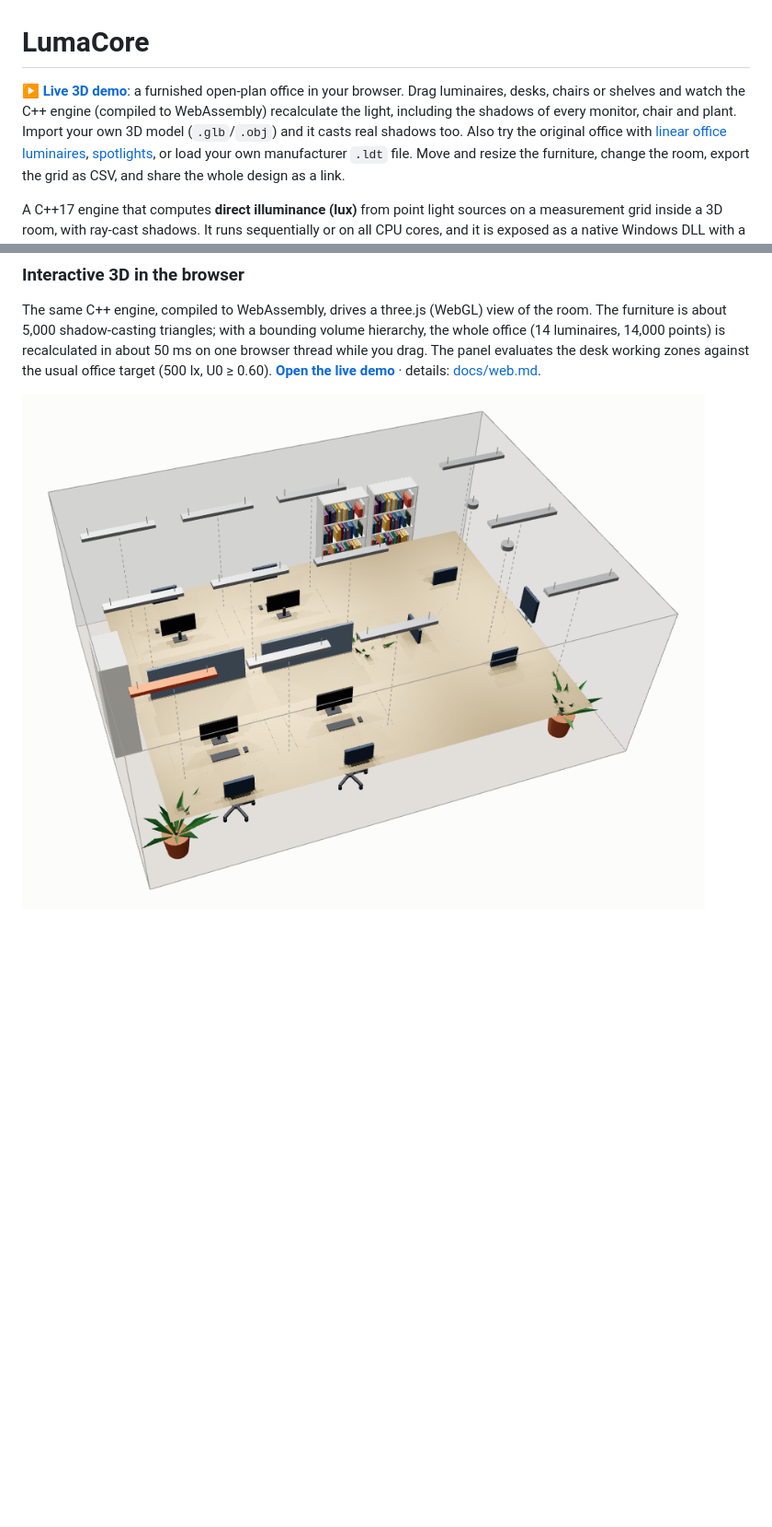
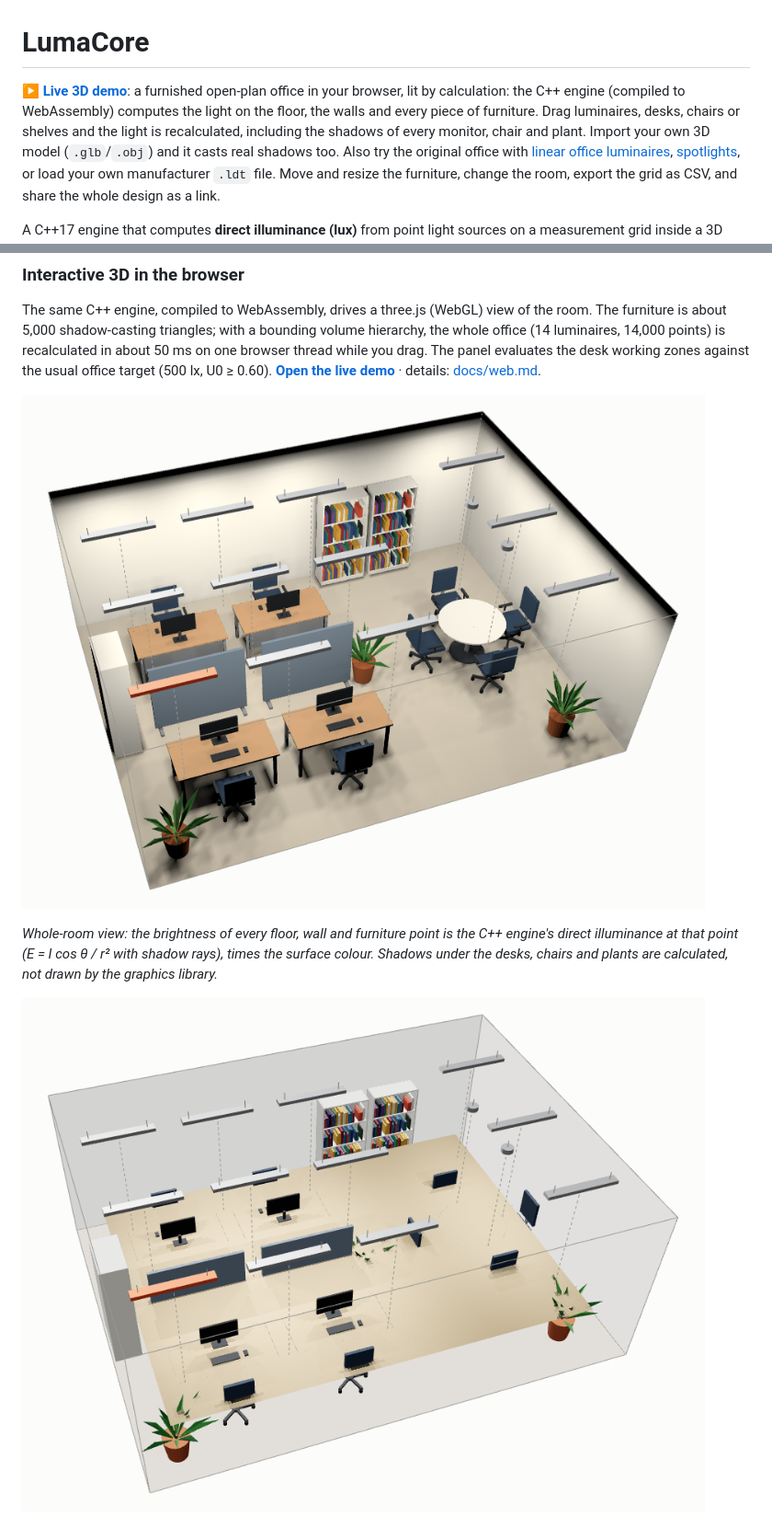
Before and after one commit to PredragMilovanovic/LumaCore, a Markdown page: README.md, 2 parts joined by grey strips. Shown at 92% size. GitHub-like rendering; pictures changed too: docs/images/web_room_appearance.png (added); blank space fills up the shorter version.

```diff
--- a/README.md
+++ b/README.md
@@ -1,8 +1,9 @@
 # LumaCore
 
 **[▶ Live 3D demo](https://predragmilovanovic.github.io/LumaCore/)**: a furnished open-plan office
-in your browser. Drag luminaires, desks, chairs or shelves and watch the C++ engine (compiled to
-WebAssembly) recalculate the light, including the shadows of every monitor, chair and plant. Import
+in your browser, lit by calculation: the C++ engine (compiled to WebAssembly) computes the light on
+the floor, the walls and every piece of furniture. Drag luminaires, desks, chairs or shelves and the
+light is recalculated, including the shadows of every monitor, chair and plant. Import
 your own 3D model (`.glb`/`.obj`) and it casts real shadows too. Also try the original office with
 [linear office luminaires](https://predragmilovanovic.github.io/LumaCore/?luminaire=linear_batwing),
 [spotlights](https://predragmilovanovic.github.io/LumaCore/?luminaire=spot_narrow), or load your
@@ -31,7 +32,13 @@ office (14 luminaires, 14,000 points) is recalculated in about 50 ms on one brow
 drag. The panel evaluates the desk working zones against the usual office target (500 lx, U0 ≥ 0.60).
 **[Open the live demo](https://predragmilovanovic.github.io/LumaCore/)** · details: [docs/web.md](docs/web.md).
 
-![LumaCore Web: furnished office, light appearance view](docs/images/web_furnished_appearance.png)
+![LumaCore Web: the whole room lit by the computed light](docs/images/web_room_appearance.png)
+
+*Whole-room view: the brightness of every floor, wall and furniture point is the C++ engine's
+direct illuminance at that point (E = I cos θ / r² with shadow rays), times the surface colour.
+Shadows under the desks, chairs and plants are calculated, not drawn by the graphics library.*
+
+![LumaCore Web: work plane, light appearance view](docs/images/web_furnished_appearance.png)
 
 ![LumaCore Web: the same office with the lux map](docs/images/web_furnished_lux.png)
 
```
Also changed, not shown: docs/development-log.md (+8 -1 lines), docs/web.md (+21 -2 lines), 6 other files.
